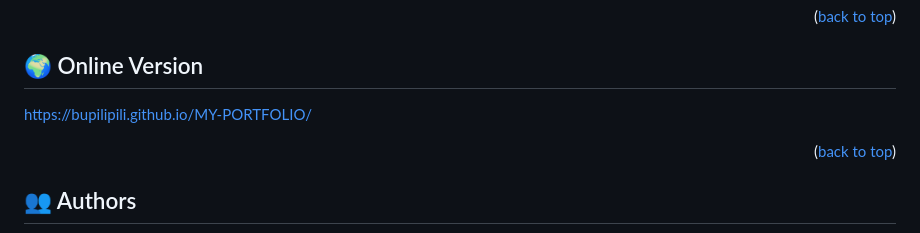
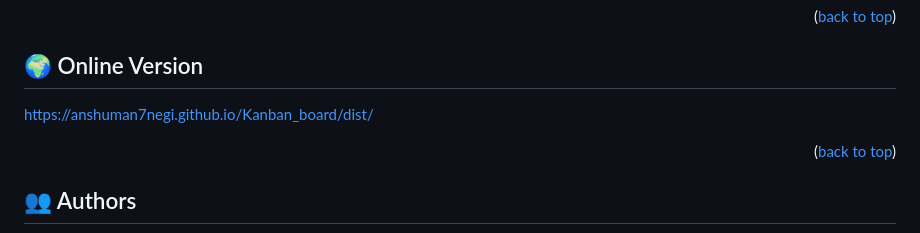
Before and after one commit to anshuman7negi/Kanban_board, a Markdown page: README.md, the part around the change. Rendered like a GitHub page.

```diff
--- a/README.md
+++ b/README.md
@@ -84,7 +84,7 @@ Example commands:
 
 ## 🌍 Online Version <a name="online-version"></a>
 
-  https://bupilipili.github.io/MY-PORTFOLIO/
+  https://anshuman7negi.github.io/Kanban_board/dist/
 
 <p align="right">(<a href="#readme-top">back to top</a>)</p>
 
```
